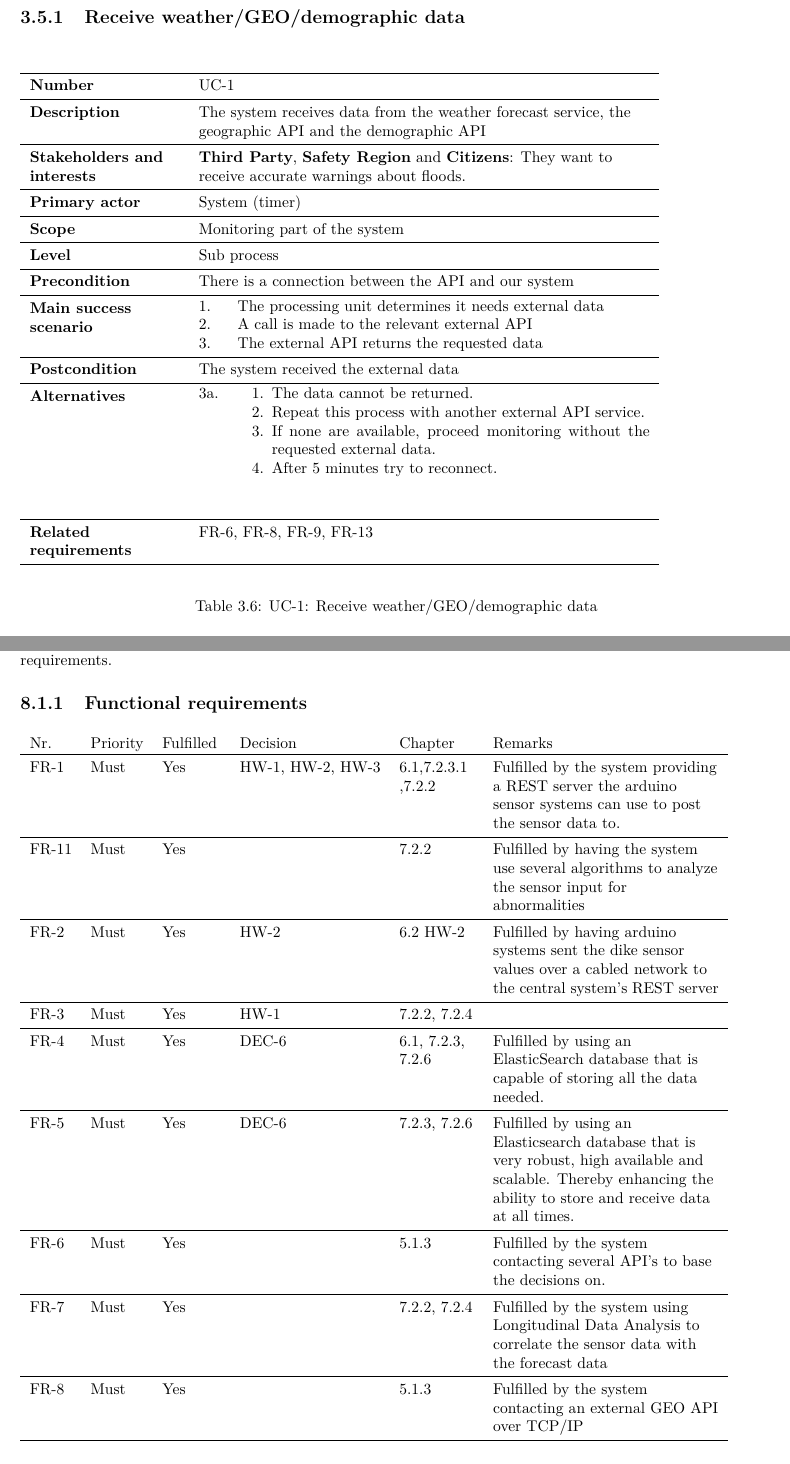
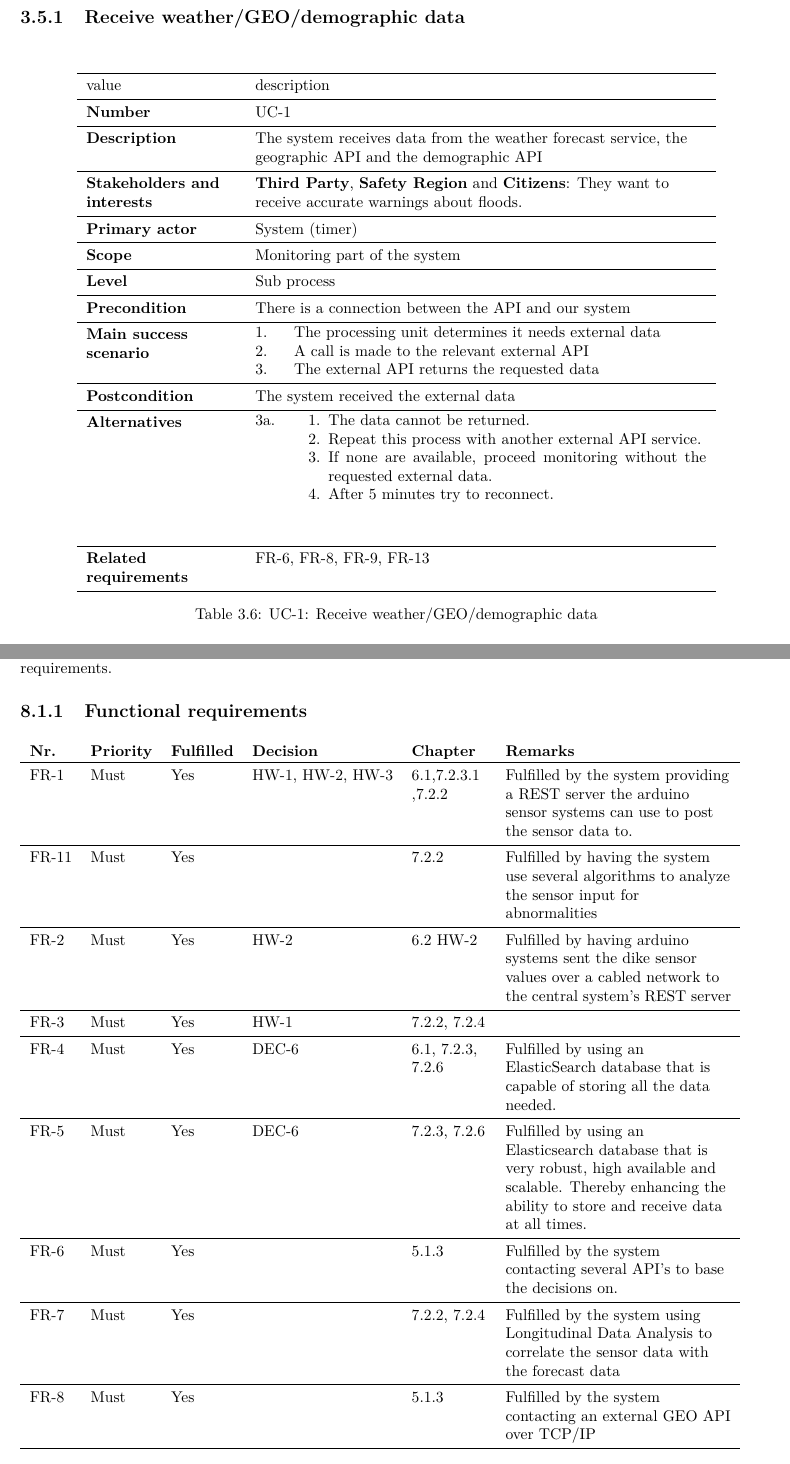
Before and after one commit to jeroenbrandsma/SA3, a LaTeX thesis (report.tex, which reads 8-evaluation/evaluation.tex, commands.tex, customization.tex): two parts of pages 25 and 86 of 102, joined at a grey line, cut so that both start at the same text. Compiled offline with pdfLaTeX.

Commit message:
Pgfplotstables are now centered. For all pgf tables, the first row is assigned to be the head row. This is done by using \endhead. Also added this \endhead to the functional requirements table

```diff
--- a/8-evaluation/evaluation.tex
+++ b/8-evaluation/evaluation.tex
@@ -9,8 +9,9 @@ The requirements from chapter 3 are evaluated in this section. The section is sp
 \subsection{Functional requirements}
 %\begin{adjustbox}{max width=\textwidth}
 %\begin{longtable}[H]
+\newcommand{\bo}[1]{\textbf{#1}}
 	\begin{longtable}{llllL{\tw{0.1}}L{\tw{0.3}}}
-		Nr.   & Priority & Fulfilled & Decision & Chapter & Remarks \\ \toprule
+		\bo{Nr.} & \bo{Priority} & \bo{Fulfilled} & \bo{Decision} & \bo{Chapter} & \bo{Remarks} \\ \toprule \endhead
 
 		%		INTR-1 & Must     & Yes      &\ref{subsec:external-system} & Fulfilled by using several weather forecast API providers.       \\ \midrule \midrule
 		%The system is able to receive input from water level sensors.
--- a/commands.tex
+++ b/commands.tex
@@ -101,8 +101,7 @@
 			\uppercase{#1}-\nextNrRef{#1}
 		}
 
-\newcommand{\frReqRow}[3]{%
-	\midrule
+\newcommand{\frReqRowNoRule}[3]{%
 	\phantomsection
 	\getNext{FR}
 	\manuallabel{fr:#1}{FR-\arabic{FR}}
@@ -115,6 +114,12 @@
 	 &
 	#3
 	\\
+
+}
+
+\newcommand{\frReqRow}[3]{%
+	\midrule
+	\frReqRowNoRule{#1}{#2}{#3}
 }
 
 \newcommand{\newshortlabel}[2]{\phantomsection\getNext{#1}\manuallabel{#1:#2}{\uppercase{#1}-\arabic{#1}}\uppercase{#1}-\arabic{#1}}
--- a/customization.tex
+++ b/customization.tex
@@ -17,12 +17,21 @@
 
 %Nice custom column type
 \newcolumntype{L}[1]{>{\raggedright\let\newline\\\arraybackslash}p{#1}}
-\newcolumntype{d}[1]{D{.}{.}{#1}}
 
 \pgfplotstableset{
 	string type,
 	col sep=&,
 	row sep=\\,
+	begin table={%
+		\begin{minipage}{\linewidth}
+		\begin{longtable}[c]
+	},
+	end table={%
+		\end{longtable}
+		\end{minipage}
+	},
+	%every head row/.append style={after row=\endhead},
+	%rows/0/.append style={after row=\endhead},
 	%every table/.append style={outfile={#1.out}}
 	%generate an outfile name for every table
 }
@@ -58,13 +67,19 @@
 			/pgfplots/table/@cell content/.add={\fontseries{\seriesdefault}\selectfont}{}}
 	},
 	UCTable/.append style={
-		begin table=\begin{longtable},
-		end table=\end{longtable},
-		every head row/.style={
-			output empty row,
-			before row={},
-			after row={},
-		},
+%		begin table={%
+%			\begin{minipage}{\linewidth}
+%			\begin{longtable}[c]
+%		},
+%		end table={%
+%			\end{longtable}
+%			\end{minipage}
+%		},
+%		every head row/.style={
+%			output empty row,
+%			before row={},
+%			after row={},
+%		},
 		every last row/.style={%
 			after row=\bottomrule,
 		},
@@ -78,8 +93,8 @@
 		before row=\midrule,
 	},
 	KeyValue/.append style={
-		begin table=\begin{longtable},
-		end table=\end{longtable},
+%		begin table=\begin{longtable},
+%		end table=\end{longtable},
 		column type=l,
 		every last row/.style={%
 			after row=\bottomrule,
```
Also changed, not shown: 3-requirements/functionalrequirements.tex (+2 -2 lines), report.tex (+0 -1 lines), 1 other file.
